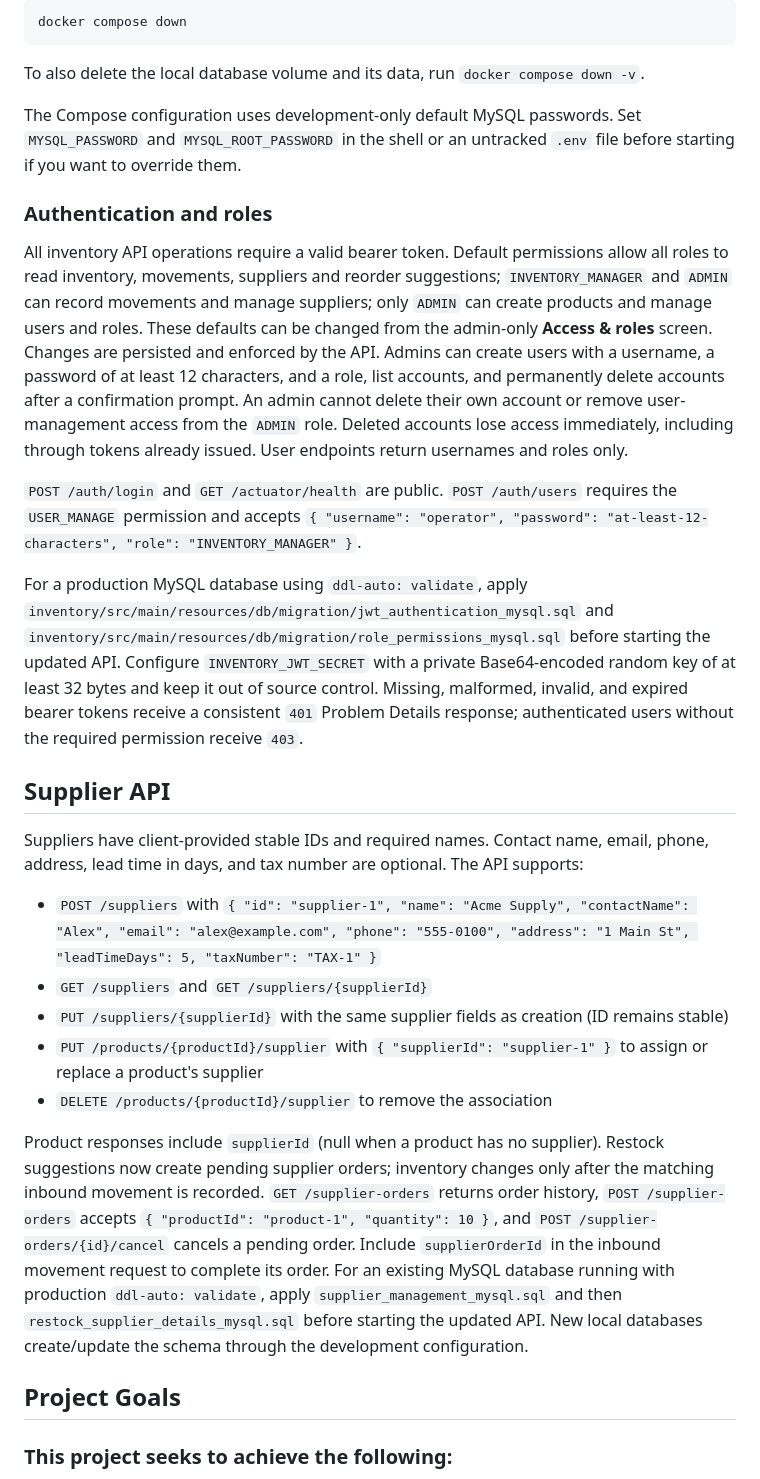
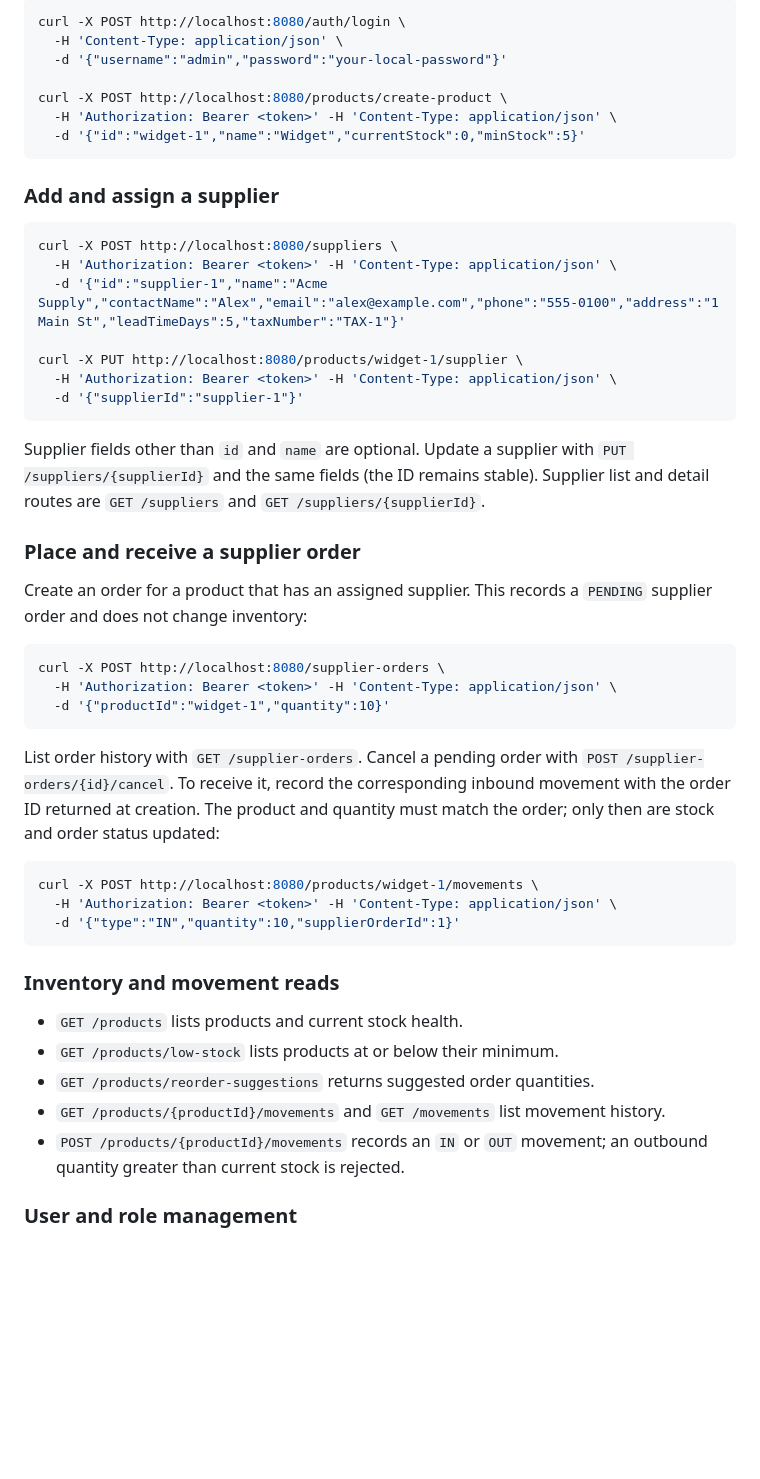
Before and after one commit to Gearpro17/smart-inventory-system, a Markdown page: README.md, the part around one of its changes. Drawn GitHub-style; blank space fills up the shorter version.

````diff
--- a/README.md
+++ b/README.md
@@ -37,33 +122,53 @@ To stop the services, press `Ctrl+C` and run:
 
 ```bash
-docker compose down
+curl -X POST http://localhost:8080/auth/login \
+  -H 'Content-Type: application/json' \
+  -d '{"username":"admin","password":"your-local-password"}'
+
+curl -X POST http://localhost:8080/products/create-product \
+  -H 'Authorization: Bearer <token>' -H 'Content-Type: application/json' \
+  -d '{"id":"widget-1","name":"Widget","currentStock":0,"minStock":5}'
 ```
 
-To also delete the local database volume and its data, run `docker compose down -v`.
+### Add and assign a supplier
 
-The Compose configuration uses development-only default MySQL passwords. Set `MYSQL_PASSWORD` and `MYSQL_ROOT_PASSWORD` in the shell or an untracked `.env` file before starting if you want to override them.
+```bash
+curl -X POST http://localhost:8080/suppliers \
+  -H 'Authorization: Bearer <token>' -H 'Content-Type: application/json' \
+  -d '{"id":"supplier-1","name":"Acme Supply","contactName":"Alex","email":"alex@example.com","phone":"555-0100","address":"1 Main St","leadTimeDays":5,"taxNumber":"TAX-1"}'
 
-### Authentication and roles
+curl -X PUT http://localhost:8080/products/widget-1/supplier \
+  -H 'Authorization: Bearer <token>' -H 'Content-Type: application/json' \
+  -d '{"supplierId":"supplier-1"}'
+```
 
-All inventory API operations require a valid bearer token. Default permissions allow all roles to read inventory, movements, suppliers and reorder suggestions; `INVENTORY_MANAGER` and `ADMIN` can record movements and manage suppliers; only `ADMIN` can create products and manage users and roles. These defaults can be changed from the admin-only **Access & roles** screen. Changes are persisted and enforced by the API. Admins can create users with a username, a password of at least 12 characters, and a role, list accounts, and permanently delete accounts after a confirmation prompt. An admin cannot delete their own account or remove user-management access from the `ADMIN` role. Deleted accounts lose access immediately, including through tokens already issued. User endpoints return usernames and roles only.
+Supplier fields other than `id` and `name` are optional. Update a supplier with `PUT /suppliers/{supplierId}` and the same fields (the ID remains stable). Supplier list and detail routes are `GET /suppliers` and `GET /suppliers/{supplierId}`.
 
-`POST /auth/login` and `GET /actuator/health` are public. `POST /auth/users` requires the `USER_MANAGE` permission and accepts `{ "username": "operator", "password": "at-least-12-characters", "role": "INVENTORY_MANAGER" }`.
+### Place and receive a supplier order
 
-For a production MySQL database using `ddl-auto: validate`, apply `inventory/src/main/resources/db/migration/jwt_authentication_mysql.sql` and `inventory/src/main/resources/db/migration/role_permissions_mysql.sql` before starting the updated API. Configure `INVENTORY_JWT_SECRET` with a private Base64-encoded random key of at least 32 bytes and keep it out of source control. Missing, malformed, invalid, and expired bearer tokens receive a consistent `401` Problem Details response; authenticated users without the required permission receive `403`.
+Create an order for a product that has an assigned supplier. This records a `PENDING` supplier order and does not change inventory:
 
-## Supplier API
+```bash
+curl -X POST http://localhost:8080/supplier-orders \
+  -H 'Authorization: Bearer <token>' -H 'Content-Type: application/json' \
+  -d '{"productId":"widget-1","quantity":10}'
+```
 
-Suppliers have client-provided stable IDs and required names. Contact name, email, phone, address, lead time in days, and tax number are optional. The API supports:
+List order history with `GET /supplier-orders`. Cancel a pending order with `POST /supplier-orders/{id}/cancel`. To receive it, record the corresponding inbound movement with the order ID returned at creation. The product and quantity must match the order; only then are stock and order status updated:
 
-- `POST /suppliers` with `{ "id": "supplier-1", "name": "Acme Supply", "contactName": "Alex", "email": "alex@example.com", "phone": "555-0100", "address": "1 Main St", "leadTimeDays": 5, "taxNumber": "TAX-1" }`
-- `GET /suppliers` and `GET /suppliers/{supplierId}`
-- `PUT /suppliers/{supplierId}` with the same supplier fields as creation (ID remains stable)
-- `PUT /products/{productId}/supplier` with `{ "supplierId": "supplier-1" }` to assign or replace a product's supplier
-- `DELETE /products/{productId}/supplier` to remove the association
+```bash
+curl -X POST http://localhost:8080/products/widget-1/movements \
+  -H 'Authorization: Bearer <token>' -H 'Content-Type: application/json' \
+  -d '{"type":"IN","quantity":10,"supplierOrderId":1}'
+```
 
-Product responses include `supplierId` (null when a product has no supplier). Restock suggestions now create pending supplier orders; inventory changes only after the matching inbound movement is recorded. `GET /supplier-orders` returns order history, `POST /supplier-orders` accepts `{ "productId": "product-1", "quantity": 10 }`, and `POST /supplier-orders/{id}/cancel` cancels a pending order. Include `supplierOrderId` in the inbound movement request to complete its order. For an existing MySQL database running with production `ddl-auto: validate`, apply `supplier_management_mysql.sql` and then `restock_supplier_details_mysql.sql` before starting the updated API. New local databases create/update the schema through the development configuration.
+### Inventory and movement reads
 
-## Project Goals
+- `GET /products` lists products and current stock health.
+- `GET /products/low-stock` lists products at or below their minimum.
+- `GET /products/reorder-suggestions` returns suggested order quantities.
+- `GET /products/{productId}/movements` and `GET /movements` list movement history.
+- `POST /products/{productId}/movements` records an `IN` or `OUT` movement; an outbound quantity greater than current stock is rejected.
 
-### This project seeks to achieve the following:
+### User and role management
 
````
Also changed, not shown: other parts of README.md (+114 -130 lines).
